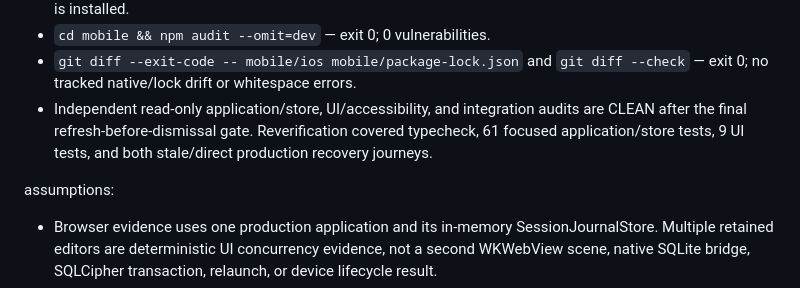
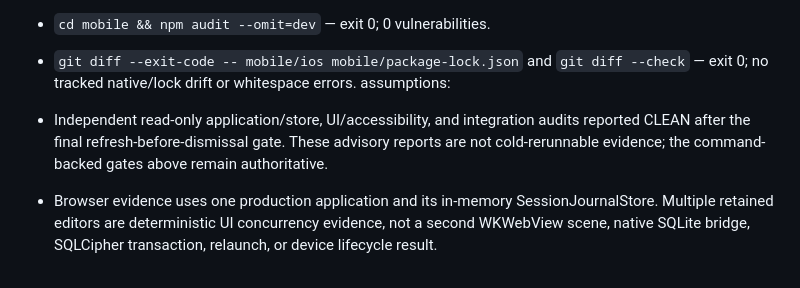
Before and after one commit to Ayyitskevin/Hermes, a Markdown page: docs/HANDOFF.md, the part around the change. Rendered like a GitHub page.

Commit message:
Clarify handoff audit evidence

```diff
--- a/docs/HANDOFF.md
+++ b/docs/HANDOFF.md
@@ -90,13 +90,12 @@ verified:
 - `git diff --exit-code -- mobile/ios mobile/package-lock.json` and
   `git diff --check` — exit 0; no tracked native/lock drift or whitespace
   errors.
-- Independent read-only application/store, UI/accessibility, and integration
-  audits are CLEAN after the final refresh-before-dismissal gate. Reverification
-  covered typecheck, 61 focused application/store tests, 9 UI tests, and both
-  stale/direct production recovery journeys.
-
 assumptions:
 
+- Independent read-only application/store, UI/accessibility, and integration
+  audits reported CLEAN after the final refresh-before-dismissal gate. These
+  advisory reports are not cold-rerunnable evidence; the command-backed gates
+  above remain authoritative.
 - Browser evidence uses one production application and its in-memory
   SessionJournalStore. Multiple retained editors are deterministic UI
   concurrency evidence, not a second WKWebView scene, native SQLite bridge,
```
